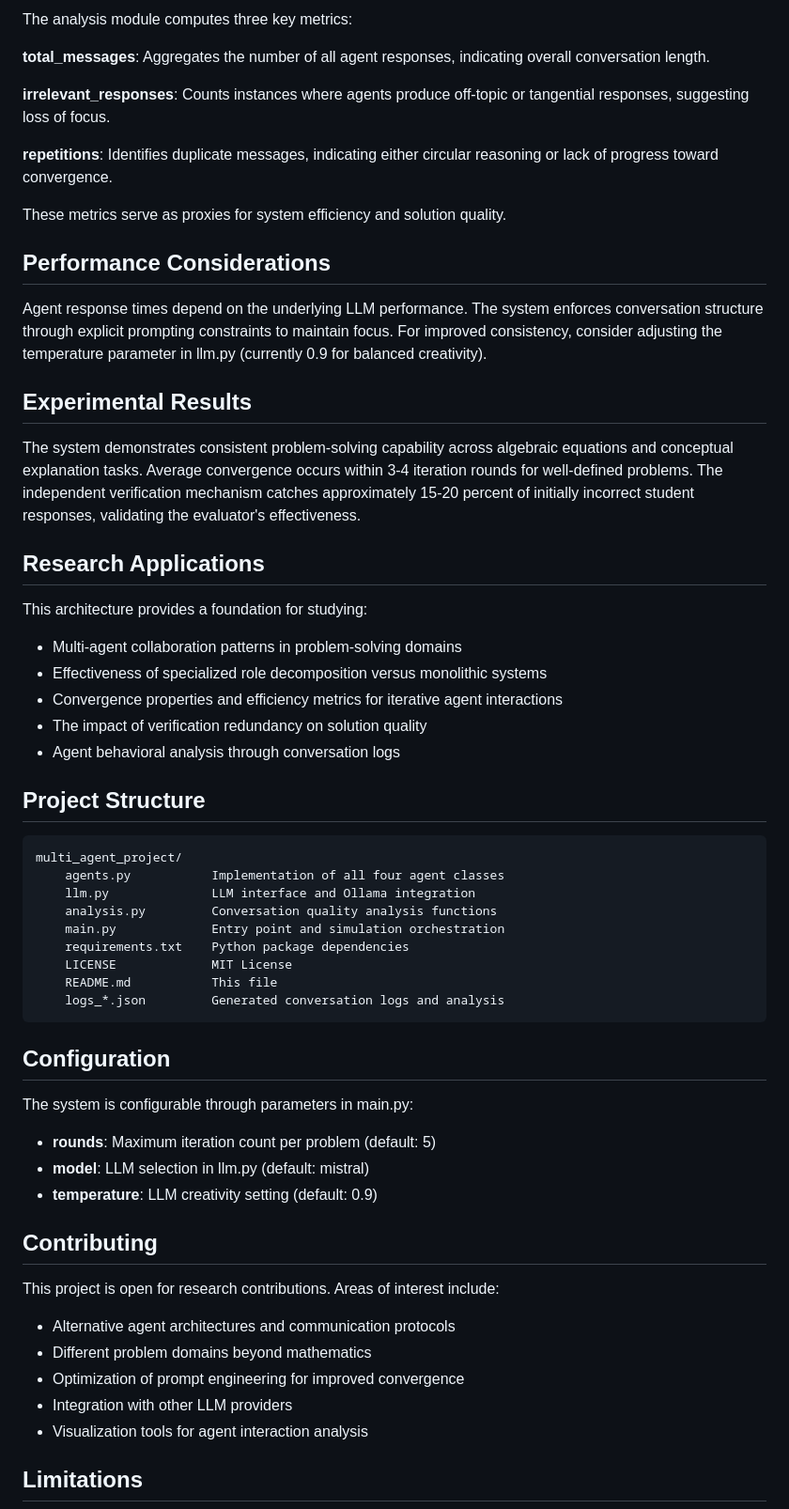
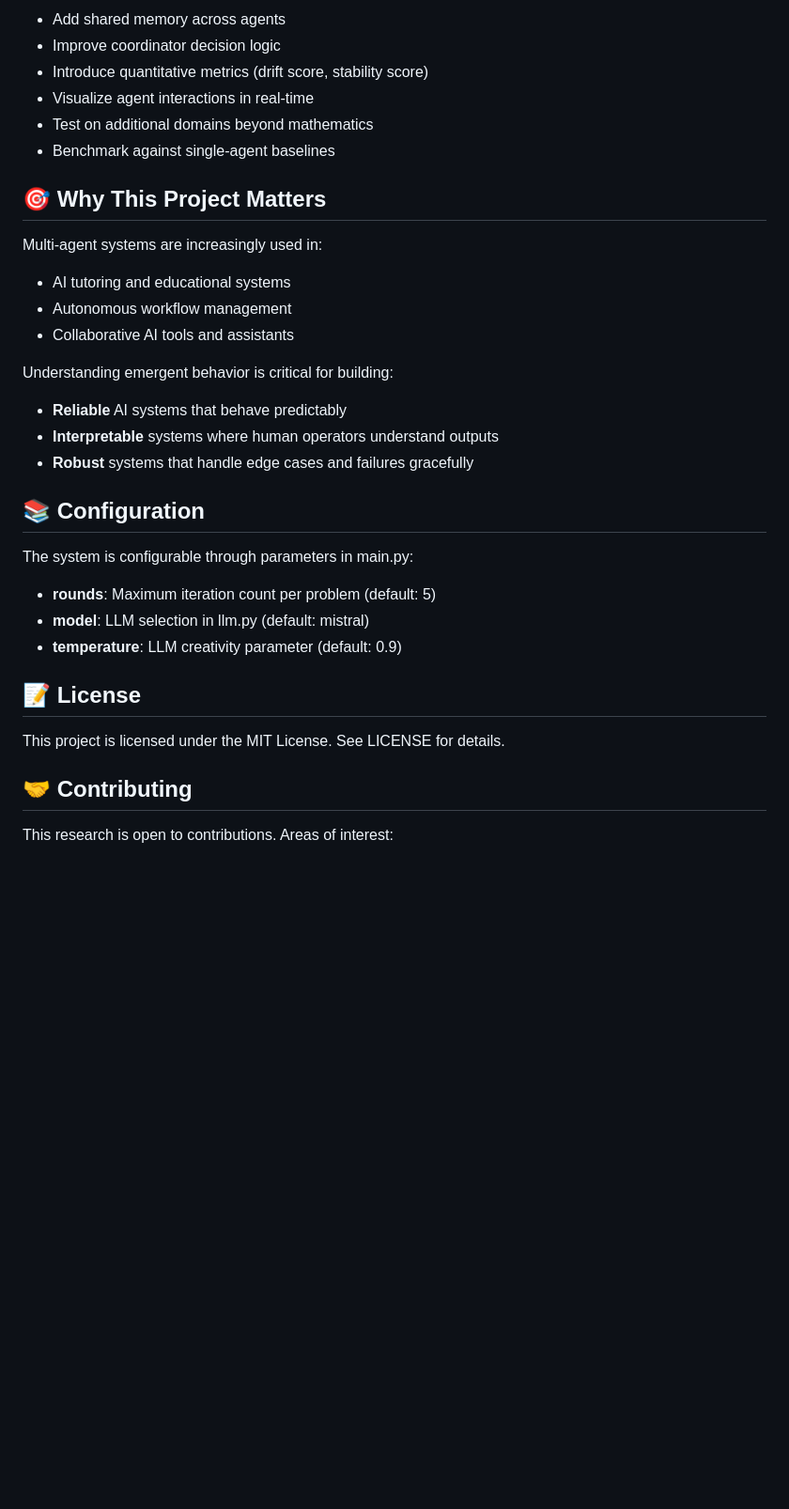
Before and after one commit to AnshumaanKarna92/multiagent-reasoning-academic, a Markdown page: readme.md, the part around one of its changes. Shown at 94% size. Drawn GitHub-style; blank space fills up the shorter version.

````diff
--- a/readme.md
+++ b/readme.md
@@ -136,63 +151,36 @@ Sample log structure:
 
-The analysis module computes three key metrics:
+* Add shared memory across agents
+* Improve coordinator decision logic
+* Introduce quantitative metrics (drift score, stability score)
+* Visualize agent interactions in real-time
+* Test on additional domains beyond mathematics
+* Benchmark against single-agent baselines
 
-**total_messages**: Aggregates the number of all agent responses, indicating overall conversation length.
+## 🎯 Why This Project Matters
 
-**irrelevant_responses**: Counts instances where agents produce off-topic or tangential responses, suggesting loss of focus.
+Multi-agent systems are increasingly used in:
+* AI tutoring and educational systems
+* Autonomous workflow management
+* Collaborative AI tools and assistants
 
-**repetitions**: Identifies duplicate messages, indicating either circular reasoning or lack of progress toward convergence.
+Understanding emergent behavior is critical for building:
+* **Reliable** AI systems that behave predictably
+* **Interpretable** systems where human operators understand outputs
+* **Robust** systems that handle edge cases and failures gracefully
 
-These metrics serve as proxies for system efficiency and solution quality.
-
-## Performance Considerations
-
-Agent response times depend on the underlying LLM performance. The system enforces conversation structure through explicit prompting constraints to maintain focus. For improved consistency, consider adjusting the temperature parameter in llm.py (currently 0.9 for balanced creativity).
-
-## Experimental Results
-
-The system demonstrates consistent problem-solving capability across algebraic equations and conceptual explanation tasks. Average convergence occurs within 3-4 iteration rounds for well-defined problems. The independent verification mechanism catches approximately 15-20 percent of initially incorrect student responses, validating the evaluator's effectiveness.
-
-## Research Applications
-
-This architecture provides a foundation for studying:
-
-* Multi-agent collaboration patterns in problem-solving domains
-* Effectiveness of specialized role decomposition versus monolithic systems
-* Convergence properties and efficiency metrics for iterative agent interactions
-* The impact of verification redundancy on solution quality
-* Agent behavioral analysis through conversation logs
-
-## Project Structure
-
-```
-multi_agent_project/
-    agents.py           Implementation of all four agent classes
-    llm.py              LLM interface and Ollama integration
-    analysis.py         Conversation quality analysis functions
-    main.py             Entry point and simulation orchestration
-    requirements.txt    Python package dependencies
-    LICENSE             MIT License
-    README.md           This file
-    logs_*.json         Generated conversation logs and analysis
-```
-
-## Configuration
+## 📚 Configuration
 
 The system is configurable through parameters in main.py:
 
 * **rounds**: Maximum iteration count per problem (default: 5)
 * **model**: LLM selection in llm.py (default: mistral)
-* **temperature**: LLM creativity setting (default: 0.9)
+* **temperature**: LLM creativity parameter (default: 0.9)
 
-## Contributing
+## 📝 License
 
-This project is open for research contributions. Areas of interest include:
+This project is licensed under the MIT License. See LICENSE for details.
 
-* Alternative agent architectures and communication protocols
-* Different problem domains beyond mathematics
-* Optimization of prompt engineering for improved convergence
-* Integration with other LLM providers
-* Visualization tools for agent interaction analysis
+## 🤝 Contributing
 
-## Limitations
+This research is open to contributions. Areas of interest:
 
````
Also changed, not shown: other parts of readme.md (+107 -110 lines).
